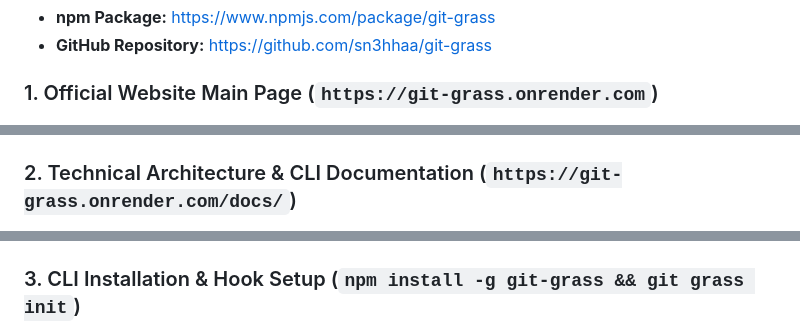
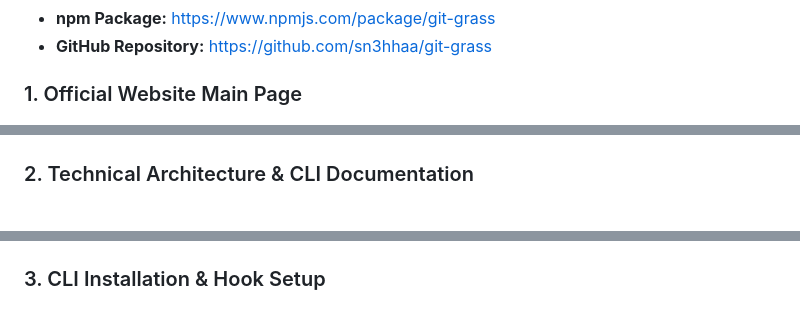
Before and after one commit to sn3hhaa/git-grass, a Markdown page: README.md, 3 parts joined by grey strips. GitHub-like rendering.

Commit message:
Update README formatting and remove URLs

```diff
--- a/README.md
+++ b/README.md
@@ -46,15 +46,15 @@ git-grass establishes **Git** as the gatekeeper of developer wellness:
 - **npm Package:** [https://www.npmjs.com/package/git-grass](https://www.npmjs.com/package/git-grass)
 - **GitHub Repository:** [https://github.com/sn3hhaa/git-grass](https://github.com/sn3hhaa/git-grass)
 
-### 1. Official Website Main Page (`https://git-grass.onrender.com`)
+### 1. Official Website Main Page
 
 <img width="820" alt="Official Website Main Page" src="https://raw.githubusercontent.com/sn3hhaa/git-grass/main/docs/assets/1-website.png" />
 
-### 2. Technical Architecture & CLI Documentation (`https://git-grass.onrender.com/docs/`)
+### 2. Technical Architecture & CLI Documentation
 
 <img width="820" alt="Technical Architecture & CLI Documentation" src="https://raw.githubusercontent.com/sn3hhaa/git-grass/main/docs/assets/2-docs.png" />
 
-### 3. CLI Installation & Hook Setup (`npm install -g git-grass && git grass init`)
+### 3. CLI Installation & Hook Setup
 
 <img width="780" alt="CLI Installation & Hook Setup" src="https://raw.githubusercontent.com/sn3hhaa/git-grass/main/docs/assets/3-install.png" />
 
```
Also changed, not shown: other parts of README.md (+1 -2 lines).
